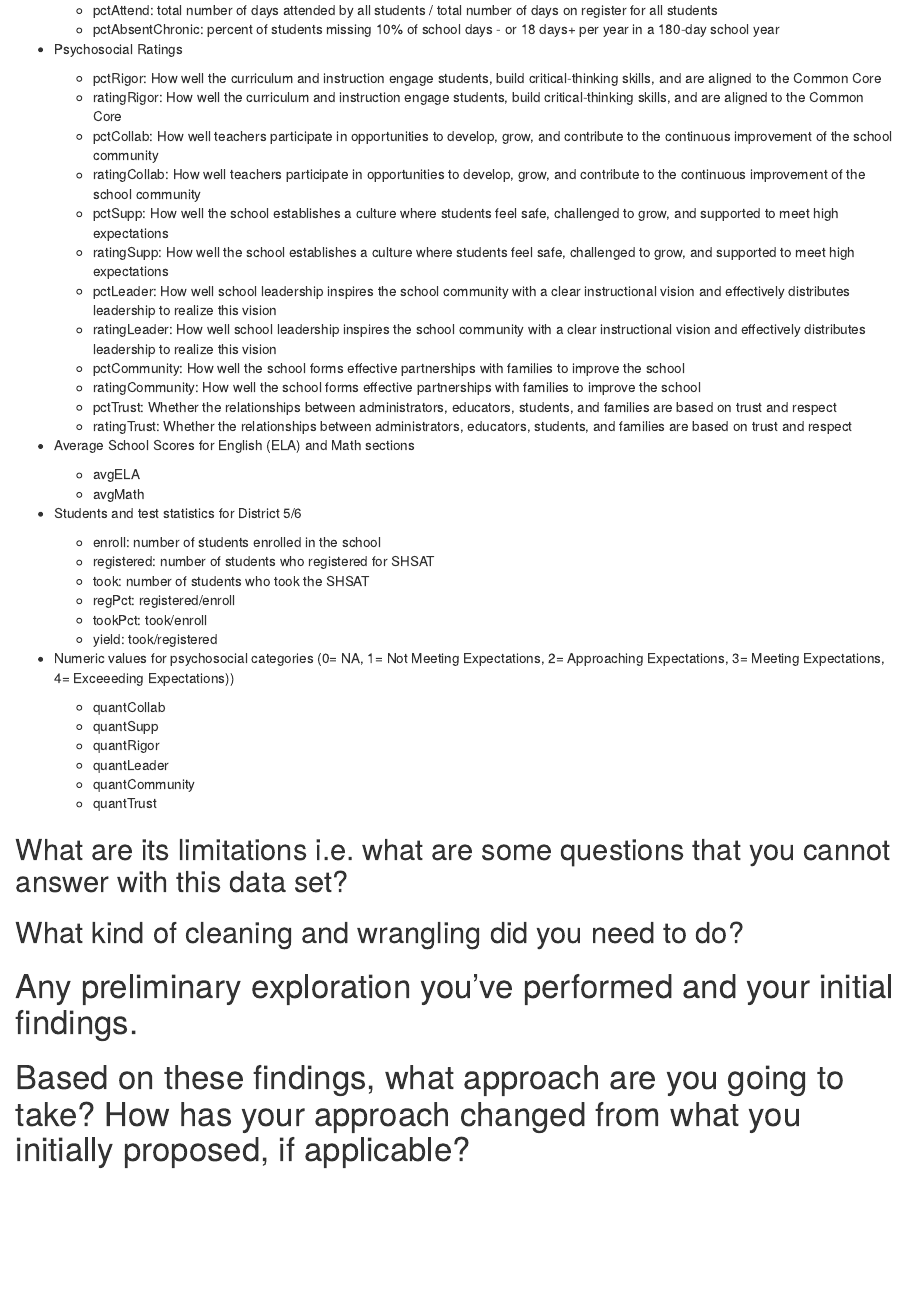
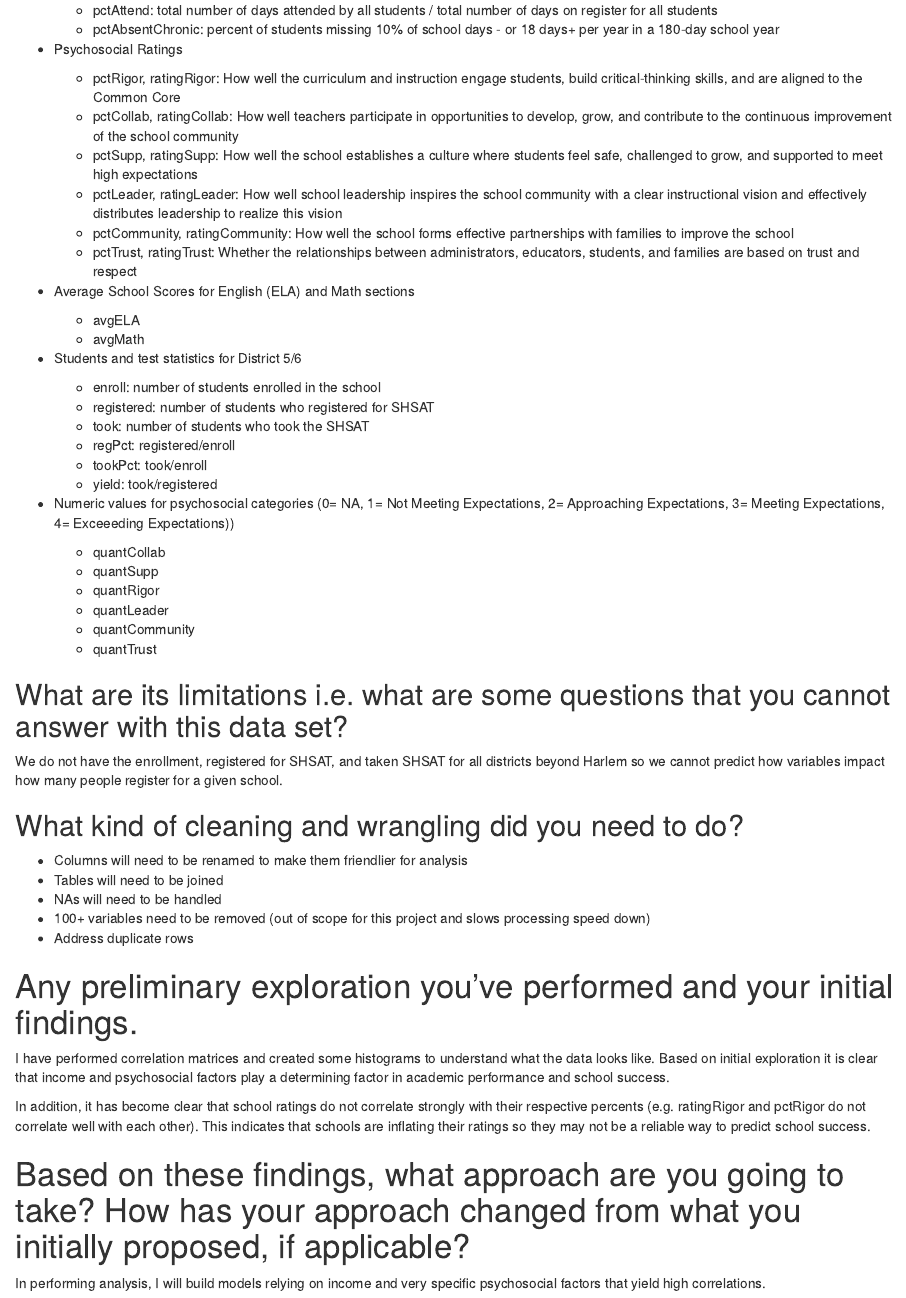
Before and after one commit to kunalkrin/Capstone, an R Markdown document (Milestone.Rmd): the page in a window 1100 px wide, from 1080 px down. Rendered offline with R 4.5, knitr and Pandoc, with nearby package versions.

Commit message:
milestone

```diff
--- a/Milestone.Rmd
+++ b/Milestone.Rmd
@@ -44,18 +44,12 @@ With limited time and resources, PASSNYC must be strategic in systemically impro
 
 
 * Psychosocial Ratings
-    + pctRigor: How well the curriculum and instruction engage students, build critical-thinking skills, and are aligned to the Common Core
-    + ratingRigor: How well the curriculum and instruction engage students, build critical-thinking skills, and are aligned to the Common Core
-    + pctCollab: How well teachers participate in opportunities to develop, grow, and contribute to the continuous improvement of the school community
-    + ratingCollab: How well teachers participate in opportunities to develop, grow, and contribute to the continuous improvement of the school community
-    + pctSupp: How well the school establishes a culture where students feel safe, challenged to grow, and supported to meet high expectations
-    + ratingSupp: How well the school establishes a culture where students feel safe, challenged to grow, and supported to meet high expectations
-    + pctLeader: How well school leadership inspires the school community with a clear instructional vision and effectively distributes leadership to realize this vision
-    + ratingLeader: How well school leadership inspires the school community with a clear instructional vision and effectively distributes leadership to realize this vision
-    + pctCommunity: How well the school forms effective partnerships with families to improve the school
-    + ratingCommunity: How well the school forms effective partnerships with families to improve the school
-    + pctTrust: Whether the relationships between administrators, educators, students, and families are based on trust and respect
-    + ratingTrust: Whether the relationships between administrators, educators, students, and families are based on trust and respect
+    + pctRigor, ratingRigor: How well the curriculum and instruction engage students, build critical-thinking skills, and are aligned to the Common Core
+    + pctCollab, ratingCollab: How well teachers participate in opportunities to develop, grow, and contribute to the continuous improvement of the school community
+    + pctSupp, ratingSupp: How well the school establishes a culture where students feel safe, challenged to grow, and supported to meet high expectations
+    + pctLeader, ratingLeader: How well school leadership inspires the school community with a clear instructional vision and effectively distributes leadership to realize this vision
+    + pctCommunity, ratingCommunity: How well the school forms effective partnerships with families to improve the school
+    + pctTrust, ratingTrust: Whether the relationships between administrators, educators, students, and families are based on trust and respect
 
 * Average School Scores for English (ELA) and Math sections
     + avgELA
@@ -78,9 +72,22 @@ With limited time and resources, PASSNYC must be strategic in systemically impro
     + quantTrust
 
 ## What are its limitations i.e. what are some questions that you cannot answer with this data set?
+We do not have the enrollment, registered for SHSAT, and taken SHSAT for all districts beyond Harlem so we cannot predict how variables impact how many people register for a given school.
+
 
 ## What kind of cleaning and wrangling did you need to do?
+* Columns will need to be renamed to make them friendlier for analysis
+* Tables will need to be joined
+* NAs will need to be handled
+* 100+ variables need to be removed (out of scope for this project and slows processing speed down)
+* Address duplicate rows
 
 # Any preliminary exploration you've performed and your initial findings.
+I have performed correlation matrices and created some histograms to understand what the data looks like. Based on initial exploration
+it is clear that income and psychosocial factors play a determining factor in academic performance and school success.
+
+In addition, it has become clear that school ratings do not correlate strongly with their respective percents (e.g. ratingRigor and pctRigor do not correlate well with each other). This indicates that schools are inflating their ratings so they may not be a reliable way to predict school success.
 
 # Based on these findings, what approach are you going to take? How has your approach changed from what you initially proposed, if applicable?
+
+In performing analysis, I will build models relying on income and very specific psychosocial factors that yield high correlations.
```
